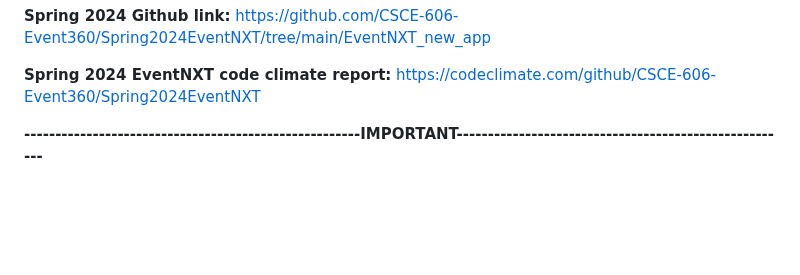
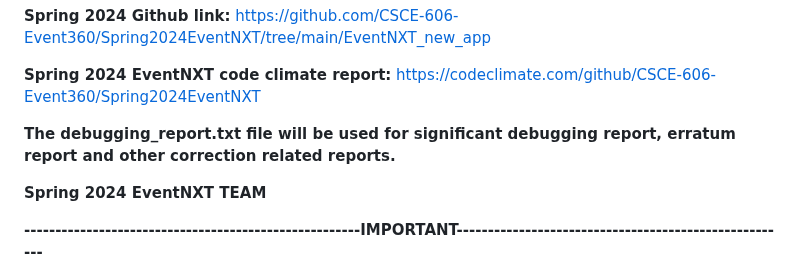
Before and after one commit to xint040/csce606teamcourseprojecteventnxt_FORKED, a Markdown page: README.md, the part around the change. GitHub-like rendering; blank space fills up the shorter version.

Commit message:
Modification on the subproject introduction

```diff
--- a/README.md
+++ b/README.md
@@ -11,6 +11,12 @@ We, the students of Spring 2024, continued to worked on the **EventNXT_new_app**
 **Spring 2024 Github link:** https://github.com/CSCE-606-Event360/Spring2024EventNXT/tree/main/EventNXT_new_app
 
 **Spring 2024 EventNXT code climate report:** https://codeclimate.com/github/CSCE-606-Event360/Spring2024EventNXT
+
+**The debugging_report.txt file will be used for significant debugging report, erratum report and other correction related reports.**
+
+**Spring 2024 EventNXT TEAM**
+
+
 
 **------------------------------------------------------IMPORTANT------------------------------------------------------**
 
```
